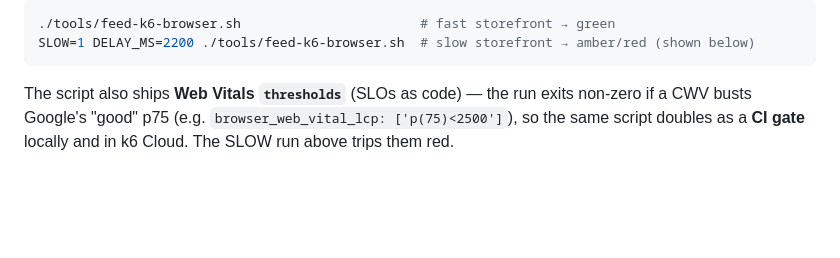
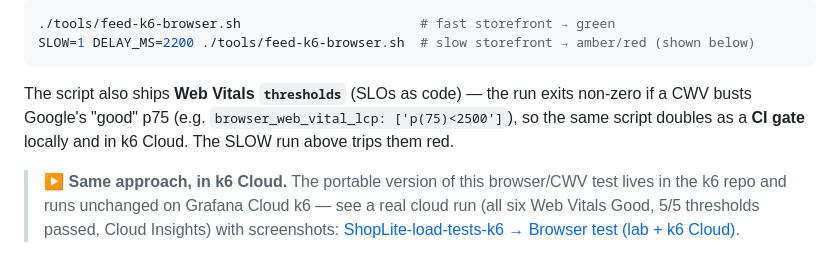
Before and after one commit to scherednychenko/ShopLite-observability, a Markdown page: README.md, the part around the change. GitHub-like rendering; blank space fills up the shorter version.

Commit message:
README: link the k6 Cloud browser CWV run from the k6-browser dashboard section

```diff
--- a/README.md
+++ b/README.md
@@ -220,6 +220,11 @@ The script also ships **Web Vitals `thresholds`** (SLOs as code) — the run exi
 CWV busts Google's "good" p75 (e.g. `browser_web_vital_lcp: ['p(75)<2500']`), so the same script
 doubles as a **CI gate** locally and in k6 Cloud. The SLOW run above trips them red.
 
+> ▶ **Same approach, in k6 Cloud.** The portable version of this browser/CWV test lives in the
+> k6 repo and runs unchanged on Grafana Cloud k6 — see a real cloud run (all six Web Vitals Good,
+> 5/5 thresholds passed, Cloud Insights) with screenshots:
+> [ShopLite-load-tests-k6 → Browser test (lab + k6 Cloud)](https://github.com/scherednychenko/ShopLite-load-tests-k6#browser-test--core-web-vitals-lab--k6-cloud).
+
 ![k6 browser Core Web Vitals dashboard](docs/img/k6_cwv_dashboard.png)
 
 Two caveats worth understanding (they're the whole point of practising this):
```
